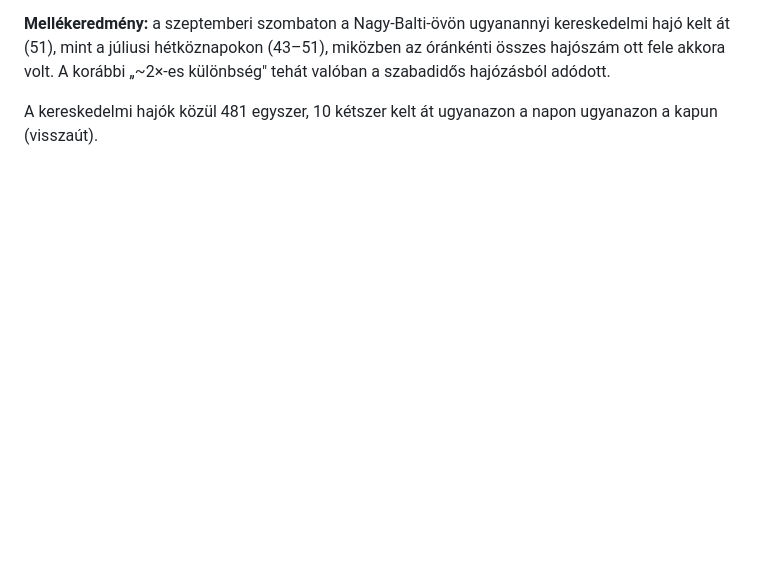
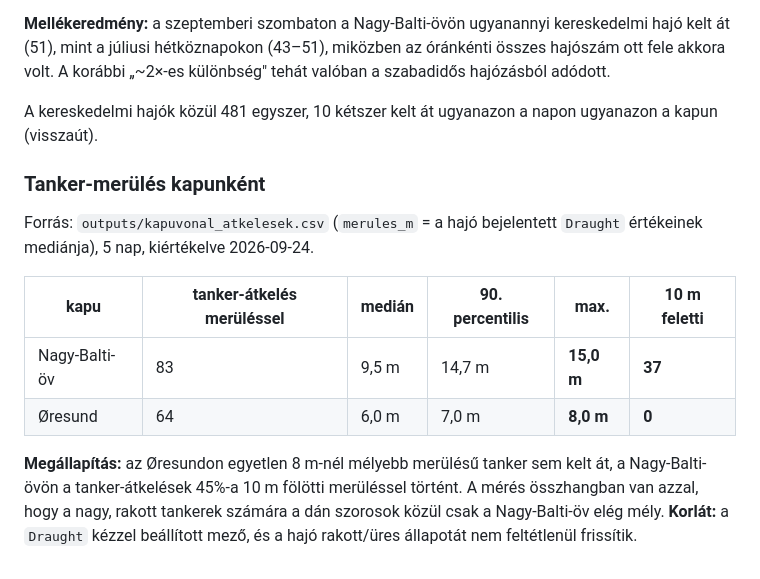
Before and after one commit to BallaAttila04/szakdolgozat, a Markdown page: szamok.md, the part around the change. Rendered like a GitHub page; blank space fills up the shorter version.

Commit message:
Tanker-merules kapunkent: az Oresundon nincs 8 m-nel melyebb tanker
A kapuvonal-adatbol: a Nagy-Balti-ovon a tanker-atkelesek 45%-a 10 m feletti
merulessel tortent (max. 15,0 m), az Oresundon a maximum 8,0 m.

```diff
--- a/szamok.md
+++ b/szamok.md
@@ -754,3 +754,20 @@ különbség" tehát valóban a szabadidős hajózásból adódott.
 
 A kereskedelmi hajók közül 481 egyszer, 10 kétszer kelt át ugyanazon a napon
 ugyanazon a kapun (visszaút).
+
+### Tanker-merülés kapunként
+
+Forrás: `outputs/kapuvonal_atkelesek.csv` (`merules_m` = a hajó bejelentett
+`Draught` értékeinek mediánja), 5 nap, kiértékelve 2026-09-24.
+
+| kapu | tanker-átkelés merüléssel | medián | 90. percentilis | max. | 10 m feletti |
+|---|---|---|---|---|---|
+| Nagy-Balti-öv | 83 | 9,5 m | 14,7 m | **15,0 m** | **37** |
+| Øresund | 64 | 6,0 m | 7,0 m | **8,0 m** | **0** |
+
+**Megállapítás:** az Øresundon egyetlen 8 m-nél mélyebb merülésű tanker sem
+kelt át, a Nagy-Balti-övön a tanker-átkelések 45%-a 10 m fölötti merüléssel
+történt. A mérés összhangban van azzal, hogy a nagy, rakott tankerek számára a
+dán szorosok közül csak a Nagy-Balti-öv elég mély.
+**Korlát:** a `Draught` kézzel beállított mező, és a hajó rakott/üres
+állapotát nem feltétlenül frissítik.
```
